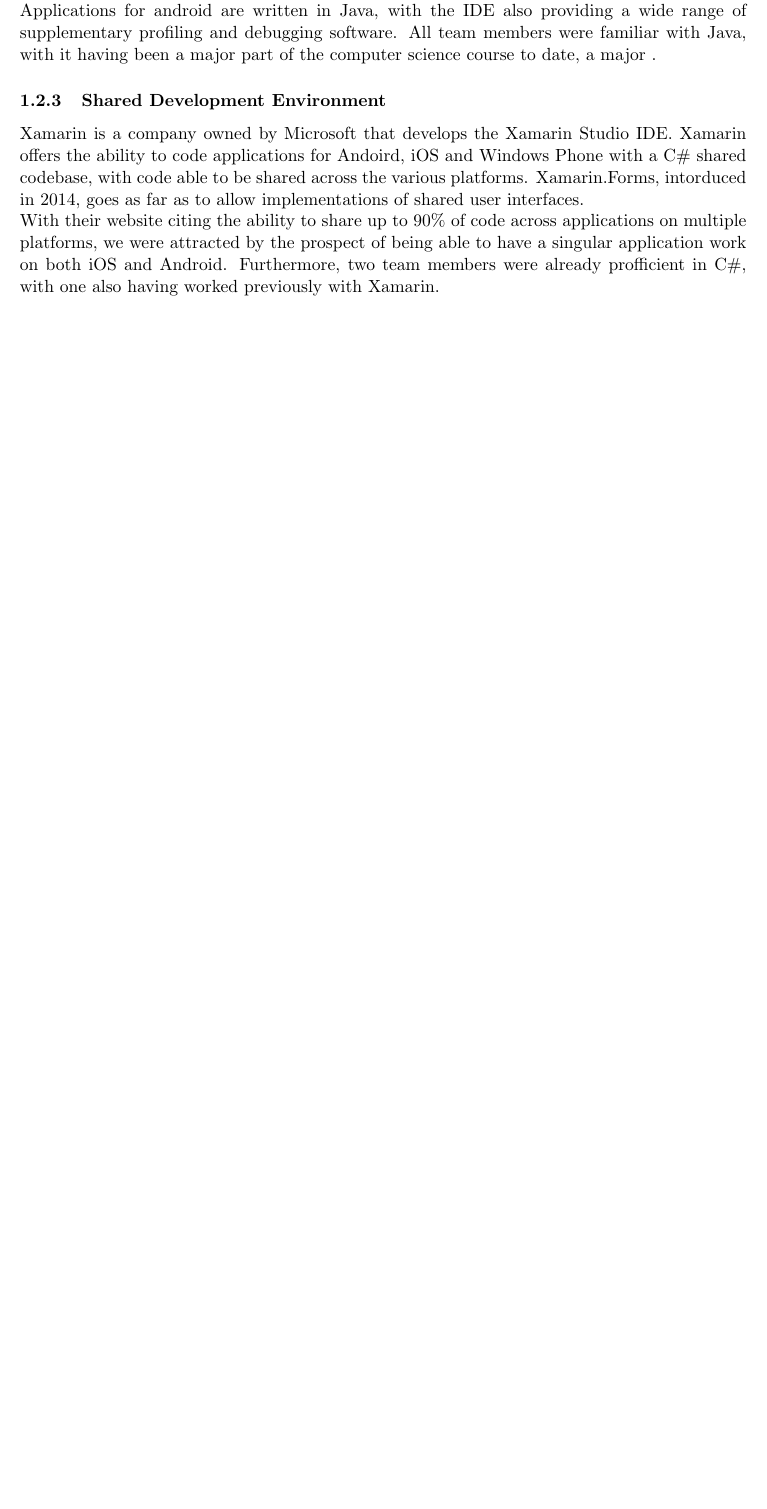
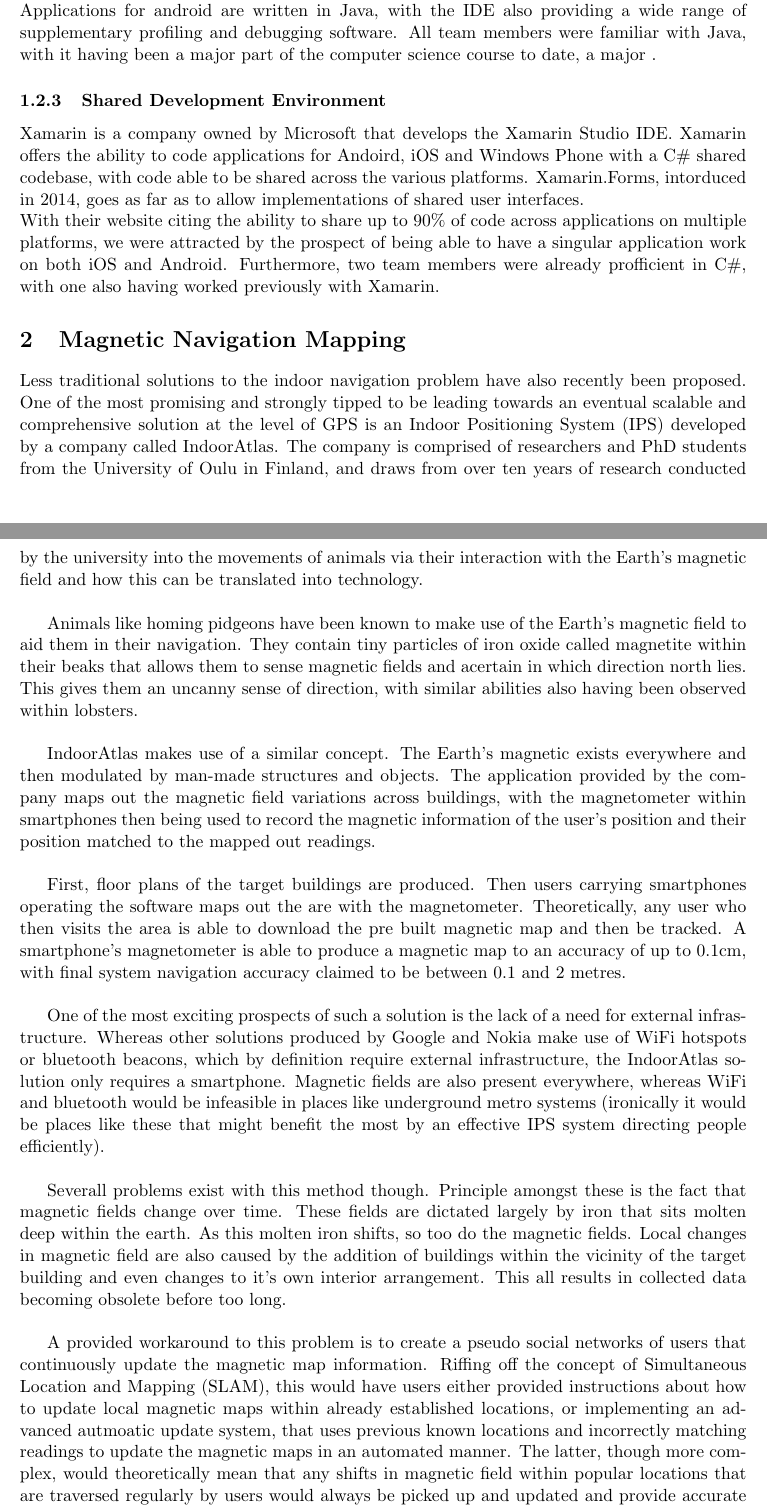
Before and after one commit to joey94/Group-Report, a LaTeX document (Research.tex): part of page 2 of 2 before the commit and two parts of pages 2 and 3 of 4 after it, the two joined at a grey line, cut so that both start at the same text, the shorter picture padded with empty space. Compiled offline with pdfLaTeX.

Commit message:
Minor addition to research of magnetic mapping application (Just to buff ultimate word count).

```diff
--- a/Research.tex
+++ b/Research.tex
@@ -39,5 +39,25 @@
 Xamarin is a company owned by Microsoft that develops the Xamarin Studio IDE. Xamarin offers the ability to code applications for Andoird, iOS and Windows Phone with a C\# shared codebase, with code able to be shared across the various platforms. Xamarin.Forms, intorduced in 2014, goes as far as to allow implementations of shared user interfaces.\\
 With their website citing the ability to share up to 90\% of code across applications on multiple platforms, we were attracted by the prospect of being able to have a singular application work on both iOS and Android. Furthermore, two team members were already profficient in C\#, with one also having worked previously with Xamarin.
 
+ \section{Magnetic Navigation Mapping}
+
+ Less traditional solutions to the indoor navigation problem have also recently been proposed. One of the most promising and strongly tipped to be leading towards an eventual scalable and comprehensive solution at the level of GPS is an Indoor Positioning System (IPS) developed by a company called IndoorAtlas. The company is comprised of researchers and PhD students from the University of Oulu in Finland, and draws from over ten years of research conducted by the university into the movements of animals via their interaction with the Earth's magnetic field and how this can be translated into technology.\\
+
+ Animals like homing pidgeons have been known to make use of the Earth's magnetic field to aid them in their navigation. They contain tiny particles of iron oxide called magnetite within their beaks that allows them to sense magnetic fields and acertain in which direction north lies. This gives them an uncanny sense of direction, with similar abilities also having been observed within lobsters. \\
+
+IndoorAtlas makes use of a similar concept. The Earth's magnetic exists everywhere and then modulated by man-made structures and objects. The application provided by the company maps out the magnetic field variations across buildings, with the magnetometer within smartphones then being used to record the magnetic information of the user's position and their position matched to the mapped out readings.\\
+
+ First, floor plans of the target buildings are produced. Then users carrying smartphones operating the software maps out the are with the magnetometer. Theoretically, any user who then visits the area is able to download the pre built magnetic map and then be tracked. A smartphone's magnetometer is able to produce a magnetic map to an accuracy of up to 0.1cm, with final system navigation accuracy claimed to be between 0.1 and 2 metres. \\
+
+ One of the most exciting prospects of such a solution is the lack of a need for external infrastructure. Whereas other solutions produced by Google and Nokia make use of WiFi hotspots or bluetooth beacons, which by definition require external infrastructure, the IndoorAtlas solution only requires a smartphone. Magnetic fields are also present everywhere, whereas WiFi and bluetooth would be infeasible in places like underground metro systems (ironically it would be places like these that might benefit the most by an effective IPS system directing people efficiently).\\
+
+ Severall problems exist with this method though. Principle amongst these is the fact that magnetic fields change over time. These fields are dictated largely by iron that sits molten deep within the earth. As this molten iron shifts, so too do the magnetic fields. Local changes in magnetic field are also caused by the addition of buildings within the vicinity of the target building and even changes to it's own interior arrangement. This all results in collected data becoming obsolete before too long.\\
+
+ A provided workaround to this problem is to create a pseudo social networks of users that continuously update the magnetic map information. Riffing off the concept of Simultaneous Location and Mapping (SLAM), this would have users either provided instructions about how to update local magnetic maps within already established locations, or implementing an advanced autmoatic update system, that uses previous known locations and incorrectly matching readings to update the magnetic maps in an automated manner. The latter, though more complex, would theoretically mean that any shifts in magnetic field within popular locations that are traversed regularly by users would always be picked up and updated and provide accurate navigational information.\\
+
+ Access to floorplans might also be problematic. Privacy concerns coupled with the vast amount of buildings that could be elligible for such a solution means that this is a further barrier to this technology really taking hold.\\
+
+ Although exciting, we felt as a group that a similarly styled solution would not be the most appropriate for our project. The technology is very much in it's infancy and grounded as of now in the theoretical. 10 years of research has resulted in the beginnings of a system that might one day see a commercial use, with many years of hard work still required to get the technology anywhere near the level that GPS was even 10 or 15 years ago. We felt to pursue a solution that made use of magnetic maps was too ambitious for both our level of expertise and size of group and desired to come up with an application design that lay within more well trodden ground.
+
 
  \end{document}
```
